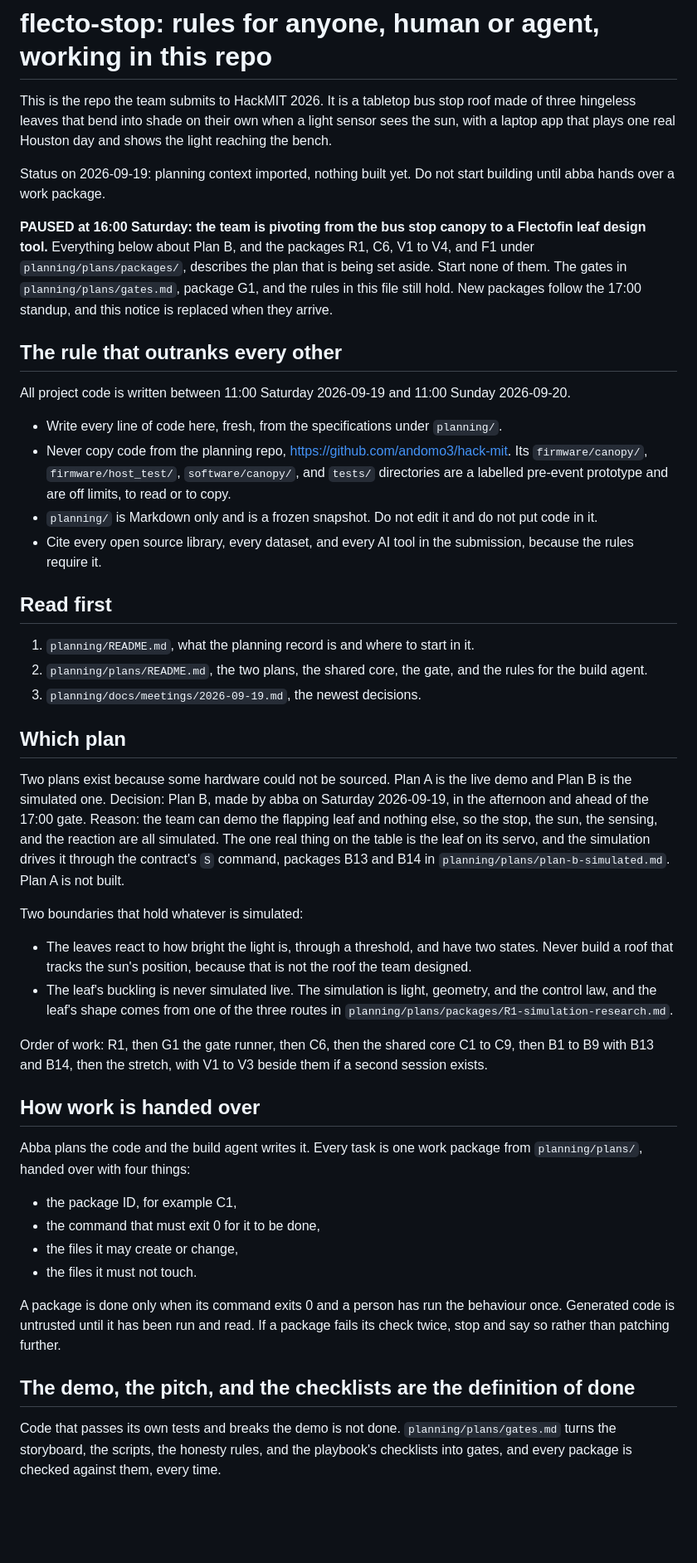
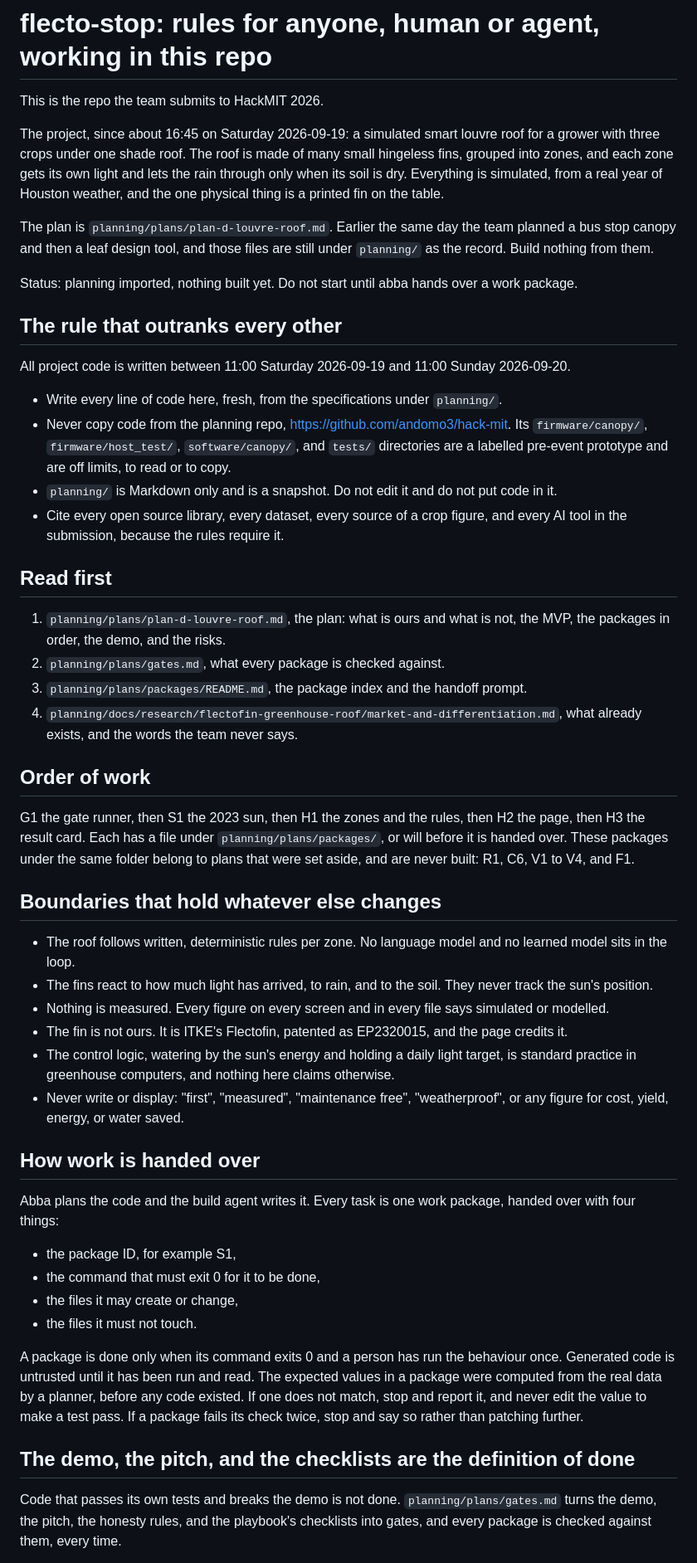
Before and after one commit to andomo3/flecto-shade, a Markdown page: AGENTS.md, the part around one of its changes. Shown at 83% size. GitHub-like rendering; blank space fills up the shorter version.

Commit message:
docs: rewrite the repo rules for Plan D, the simulated smart louvre roof

```diff
--- a/AGENTS.md
+++ b/AGENTS.md
@@ -1,16 +1,17 @@
 # flecto-stop: rules for anyone, human or agent, working in this repo
 
 This is the repo the team submits to HackMIT 2026.
-It is a tabletop bus stop roof made of three hingeless leaves that bend into shade on their own when a light sensor sees the sun, with a laptop app that plays one real Houston day and shows the light reaching the bench.
 
-Status on 2026-09-19: planning context imported, nothing built yet.
-Do not start building until abba hands over a work package.
+The project, since about 16:45 on Saturday 2026-09-19: a simulated smart louvre roof for a grower with three crops under one shade roof.
+The roof is made of many small hingeless fins, grouped into zones, and each zone gets its own light and lets the rain through only when its soil is dry.
+Everything is simulated, from a real year of Houston weather, and the one physical thing is a printed fin on the table.
 
-**PAUSED at 16:00 Saturday: the team is pivoting from the bus stop canopy to a Flectofin leaf design tool.**
-Everything below about Plan B, and the packages R1, C6, V1 to V4, and F1 under `planning/plans/packages/`, describes the plan that is being set aside.
-Start none of them.
-The gates in `planning/plans/gates.md`, package G1, and the rules in this file still hold.
-New packages follow the 17:00 standup, and this notice is replaced when they arrive.
+The plan is `planning/plans/plan-d-louvre-roof.md`.
+Earlier the same day the team planned a bus stop canopy and then a leaf design tool, and those files are still under `planning/` as the record.
+Build nothing from them.
+
+Status: planning imported, nothing built yet.
+Do not start until abba hands over a work package.
 
 ## The rule that outranks every other
 
@@ -19,50 +20,50 @@ All project code is written between 11:00 Saturday 2026-09-19 and 11:00 Sunday 2
 - Write every line of code here, fresh, from the specifications under `planning/`.
 - Never copy code from the planning repo, https://github.com/andomo3/hack-mit.
   Its `firmware/canopy/`, `firmware/host_test/`, `software/canopy/`, and `tests/` directories are a labelled pre-event prototype and are off limits, to read or to copy.
-- `planning/` is Markdown only and is a frozen snapshot.
+- `planning/` is Markdown only and is a snapshot.
   Do not edit it and do not put code in it.
-- Cite every open source library, every dataset, and every AI tool in the submission, because the rules require it.
+- Cite every open source library, every dataset, every source of a crop figure, and every AI tool in the submission, because the rules require it.
 
 ## Read first
 
-1. `planning/README.md`, what the planning record is and where to start in it.
-2. `planning/plans/README.md`, the two plans, the shared core, the gate, and the rules for the build agent.
-3. `planning/docs/meetings/2026-09-19.md`, the newest decisions.
+1. `planning/plans/plan-d-louvre-roof.md`, the plan: what is ours and what is not, the MVP, the packages in order, the demo, and the risks.
+2. `planning/plans/gates.md`, what every package is checked against.
+3. `planning/plans/packages/README.md`, the package index and the handoff prompt.
+4. `planning/docs/research/flectofin-greenhouse-roof/market-and-differentiation.md`, what already exists, and the words the team never says.
 
-## Which plan
+## Order of work
 
-Two plans exist because some hardware could not be sourced.
-Plan A is the live demo and Plan B is the simulated one.
-Decision: Plan B, made by abba on Saturday 2026-09-19, in the afternoon and ahead of the 17:00 gate.
-Reason: the team can demo the flapping leaf and nothing else, so the stop, the sun, the sensing, and the reaction are all simulated.
-The one real thing on the table is the leaf on its servo, and the simulation drives it through the contract's `S` command, packages B13 and B14 in `planning/plans/plan-b-simulated.md`.
-Plan A is not built.
+G1 the gate runner, then S1 the 2023 sun, then H1 the zones and the rules, then H2 the page, then H3 the result card.
+Each has a file under `planning/plans/packages/`, or will before it is handed over.
+These packages under the same folder belong to plans that were set aside, and are never built: R1, C6, V1 to V4, and F1.
 
-Two boundaries that hold whatever is simulated:
+## Boundaries that hold whatever else changes
 
-- The leaves react to how bright the light is, through a threshold, and have two states.
-  Never build a roof that tracks the sun's position, because that is not the roof the team designed.
-- The leaf's buckling is never simulated live.
-  The simulation is light, geometry, and the control law, and the leaf's shape comes from one of the three routes in `planning/plans/packages/R1-simulation-research.md`.
-
-Order of work: R1, then G1 the gate runner, then C6, then the shared core C1 to C9, then B1 to B9 with B13 and B14, then the stretch, with V1 to V3 beside them if a second session exists.
+- The roof follows written, deterministic rules per zone. No language model and no learned model sits in the loop.
+- The fins react to how much light has arrived, to rain, and to the soil. They never track the sun's position.
+- Nothing is measured. Every figure on every screen and in every file says simulated or modelled.
+- The fin is not ours. It is ITKE's Flectofin, patented as EP2320015, and the page credits it.
+- The control logic, watering by the sun's energy and holding a daily light target, is standard practice in greenhouse computers, and nothing here claims otherwise.
+- Never write or display: "first", "measured", "maintenance free", "weatherproof", or any figure for cost, yield, energy, or water saved.
 
 ## How work is handed over
 
 Abba plans the code and the build agent writes it.
-Every task is one work package from `planning/plans/`, handed over with four things:
+Every task is one work package, handed over with four things:
 
-- the package ID, for example C1,
+- the package ID, for example S1,
 - the command that must exit 0 for it to be done,
 - the files it may create or change,
 - the files it must not touch.
 
 A package is done only when its command exits 0 and a person has run the behaviour once.
 Generated code is untrusted until it has been run and read.
+The expected values in a package were computed from the real data by a planner, before any code existed.
+If one does not match, stop and report it, and never edit the value to make a test pass.
 If a package fails its check twice, stop and say so rather than patching further.
 
 ## The demo, the pitch, and the checklists are the definition of done
 
 Code that passes its own tests and breaks the demo is not done.
-`planning/plans/gates.md` turns the storyboard, the scripts, the honesty rules, and the playbook's checklists into gates, and every package is checked against them, every time.
+`planning/plans/gates.md` turns the demo, the pitch, the honesty rules, and the playbook's checklists into gates, and every package is checked against them, every time.
 
```
Also changed, not shown: other parts of AGENTS.md (+13 -24 lines).
